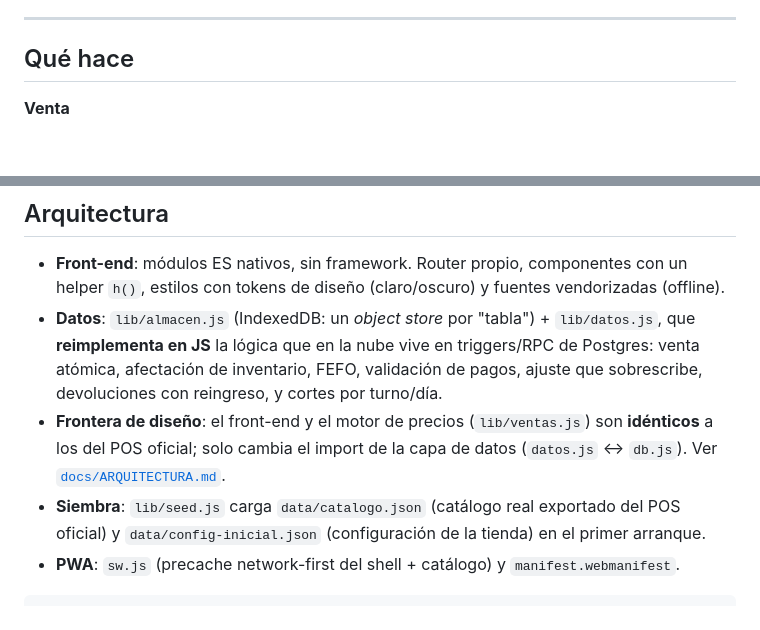
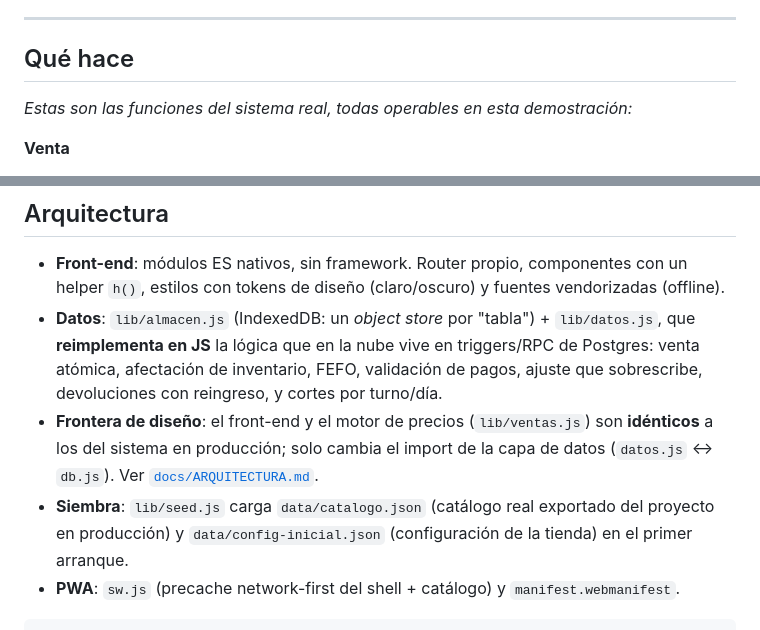
Before and after one commit to RobertoBG1111/la-lupita-pos-offline, a Markdown page: README.md, 2 parts joined by grey strips. GitHub-like rendering; blank space fills up the shorter version.

````diff
--- a/README.md
+++ b/README.md
@@ -78,6 +83,8 @@ propia) y seguir operando sin conexión.
 ---
 
 ## Qué hace
+
+*Estas son las funciones del sistema real, todas operables en esta demostración:*
 
 **Venta**
 - Lector de código de barras (captura global, tipo teclado) y **buscador por nombre** con
@@ -137,10 +144,10 @@ Configuración por tienda (identidad, apariencia, envases, ticket, reglas, usuar
   venta atómica, afectación de inventario, FEFO, validación de pagos, ajuste que
   sobrescribe, devoluciones con reingreso, y cortes por turno/día.
 - **Frontera de diseño**: el front-end y el motor de precios (`lib/ventas.js`) son
-  **idénticos** a los del POS oficial; solo cambia el import de la capa de datos
+  **idénticos** a los del sistema en producción; solo cambia el import de la capa de datos
   (`datos.js` ↔ `db.js`). Ver [`docs/ARQUITECTURA.md`](docs/ARQUITECTURA.md).
-- **Siembra**: `lib/seed.js` carga `data/catalogo.json` (catálogo real exportado del POS
-  oficial) y `data/config-inicial.json` (configuración de la tienda) en el primer arranque.
+- **Siembra**: `lib/seed.js` carga `data/catalogo.json` (catálogo real exportado del proyecto
+  en producción) y `data/config-inicial.json` (configuración de la tienda) en el primer arranque.
 - **PWA**: `sw.js` (precache network-first del shell + catálogo) y `manifest.webmanifest`.
 
 ```
````
Also changed, not shown: other parts of README.md (+52 -44 lines).
